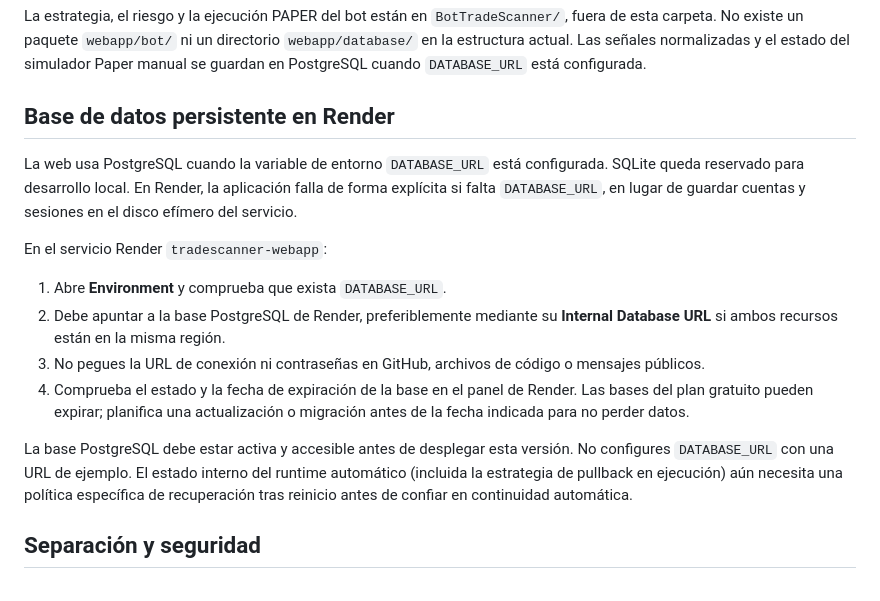
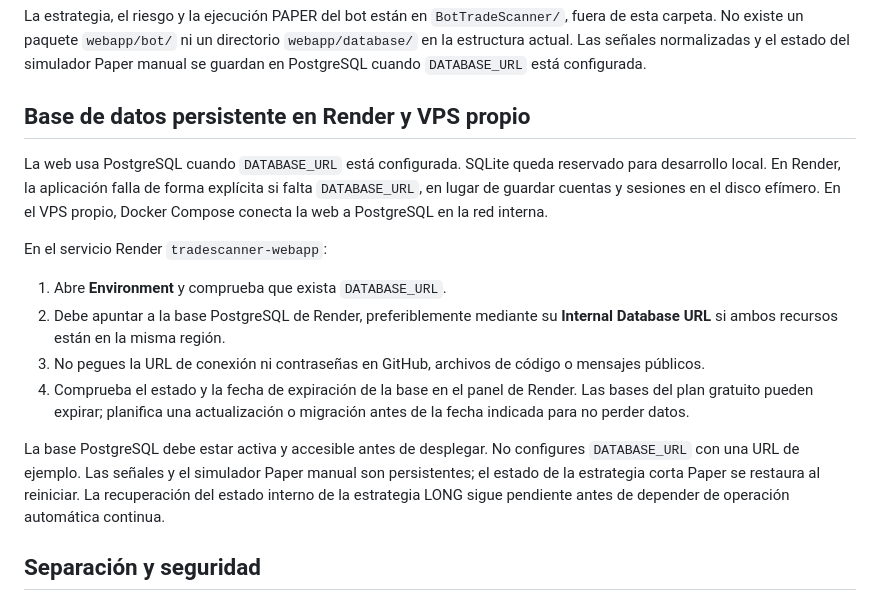
Before and after one commit to SalvajesPremarket/Panel-radares, a Markdown page: webapp/README.md, the part around the change. Drawn GitHub-style.

Commit message:
Align web app documentation with self-hosted PostgreSQL and Paper recovery

```diff
--- a/webapp/README.md
+++ b/webapp/README.md
@@ -17,9 +17,9 @@ Los endpoints heredados `BotTradeScanner/api/server.py` y el adaptador `webapp/a
 
 La estrategia, el riesgo y la ejecución PAPER del bot están en `BotTradeScanner/`, fuera de esta carpeta. No existe un paquete `webapp/bot/` ni un directorio `webapp/database/` en la estructura actual. Las señales normalizadas y el estado del simulador Paper manual se guardan en PostgreSQL cuando `DATABASE_URL` está configurada.
 
-## Base de datos persistente en Render
+## Base de datos persistente en Render y VPS propio
 
-La web usa PostgreSQL cuando la variable de entorno `DATABASE_URL` está configurada. SQLite queda reservado para desarrollo local. En Render, la aplicación falla de forma explícita si falta `DATABASE_URL`, en lugar de guardar cuentas y sesiones en el disco efímero del servicio.
+La web usa PostgreSQL cuando `DATABASE_URL` está configurada. SQLite queda reservado para desarrollo local. En Render, la aplicación falla de forma explícita si falta `DATABASE_URL`, en lugar de guardar cuentas y sesiones en el disco efímero. En el VPS propio, Docker Compose conecta la web a PostgreSQL en la red interna.
 
 En el servicio Render `tradescanner-webapp`:
 
@@ -28,7 +28,7 @@ En el servicio Render `tradescanner-webapp`:
 3. No pegues la URL de conexión ni contraseñas en GitHub, archivos de código o mensajes públicos.
 4. Comprueba el estado y la fecha de expiración de la base en el panel de Render. Las bases del plan gratuito pueden expirar; planifica una actualización o migración antes de la fecha indicada para no perder datos.
 
-La base PostgreSQL debe estar activa y accesible antes de desplegar esta versión. No configures `DATABASE_URL` con una URL de ejemplo. El estado interno del runtime automático (incluida la estrategia de pullback en ejecución) aún necesita una política específica de recuperación tras reinicio antes de confiar en continuidad automática.
+La base PostgreSQL debe estar activa y accesible antes de desplegar. No configures `DATABASE_URL` con una URL de ejemplo. Las señales y el simulador Paper manual son persistentes; el estado de la estrategia corta Paper se restaura al reiniciar. La recuperación del estado interno de la estrategia LONG sigue pendiente antes de depender de operación automática continua.
 
 ## Separación y seguridad
 
```
